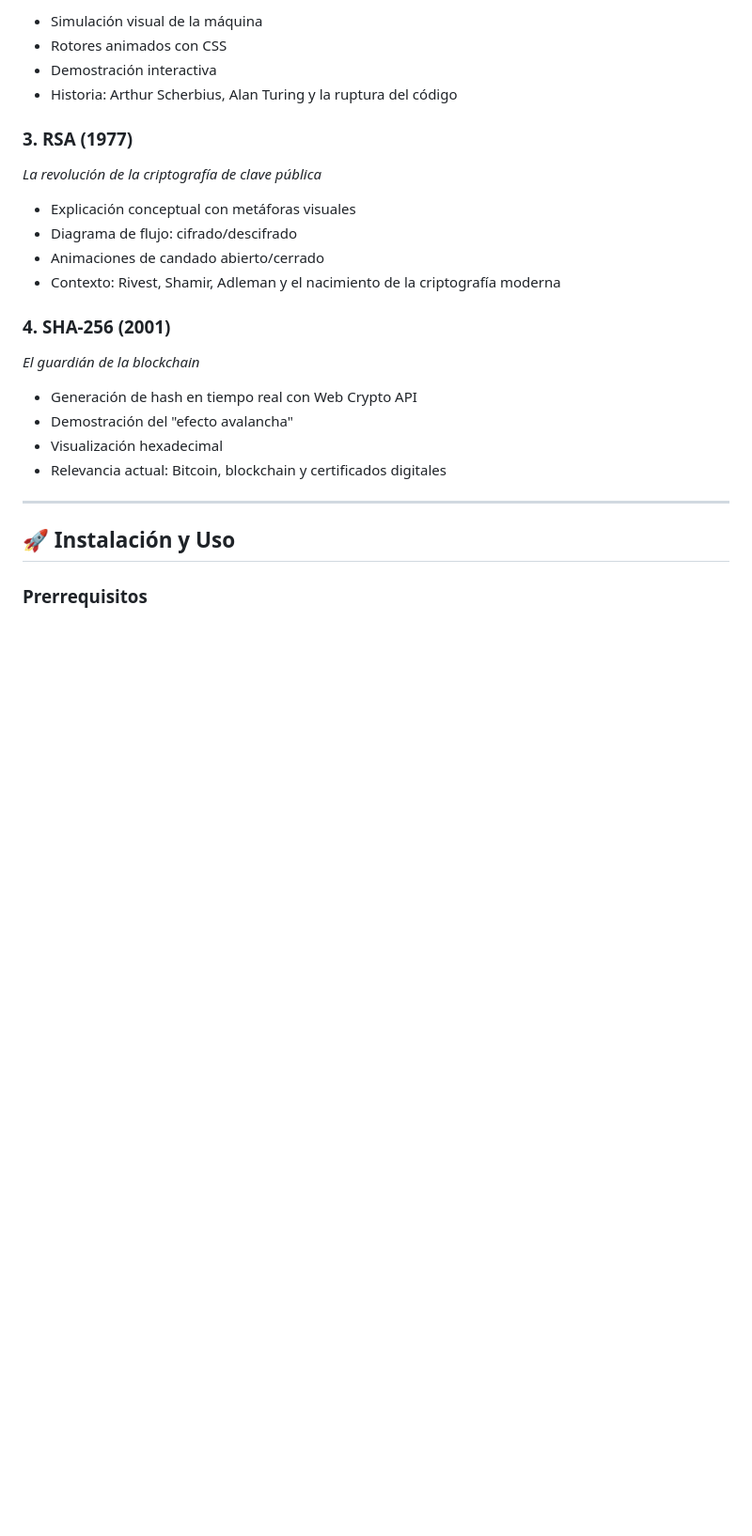
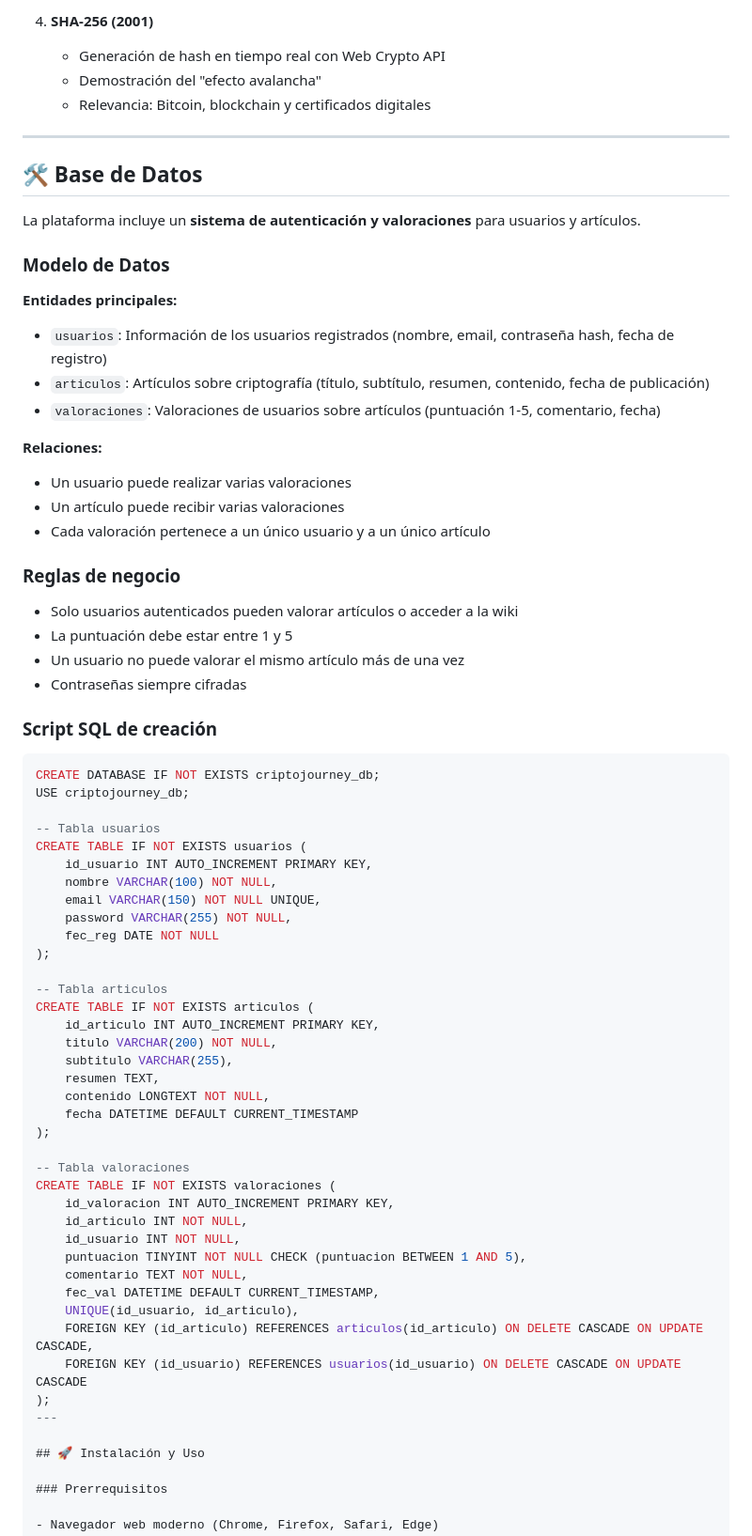
Before and after one commit to sfloresdev/criptojourney, a Markdown page: README.md, the part around one of its changes. Shown at 94% size. GitHub-like rendering; blank space fills up the shorter version.

````diff
--- a/README.md
+++ b/README.md
@@ -70,25 +78,73 @@ Este proyecto es una **aplicación web estática** construida con tecnologías f
 
-- Simulación visual de la máquina
-- Rotores animados con CSS
-- Demostración interactiva
-- Historia: Arthur Scherbius, Alan Turing y la ruptura del código
+4. **SHA-256 (2001)**
+   - Generación de hash en tiempo real con Web Crypto API
+   - Demostración del "efecto avalancha"
+   - Relevancia: Bitcoin, blockchain y certificados digitales
 
-### 3. **RSA** (1977)
-*La revolución de la criptografía de clave pública*
+---
 
-- Explicación conceptual con metáforas visuales
-- Diagrama de flujo: cifrado/descifrado
-- Animaciones de candado abierto/cerrado
-- Contexto: Rivest, Shamir, Adleman y el nacimiento de la criptografía moderna
+## 🛠️ Base de Datos
 
-### 4. **SHA-256** (2001)
-*El guardián de la blockchain*
+La plataforma incluye un **sistema de autenticación y valoraciones** para usuarios y artículos.
 
-- Generación de hash en tiempo real con Web Crypto API
-- Demostración del "efecto avalancha"
-- Visualización hexadecimal
-- Relevancia actual: Bitcoin, blockchain y certificados digitales
+### Modelo de Datos
 
+**Entidades principales:**
+
+- `usuarios`: Información de los usuarios registrados (nombre, email, contraseña hash, fecha de registro)
+- `articulos`: Artículos sobre criptografía (título, subtítulo, resumen, contenido, fecha de publicación)
+- `valoraciones`: Valoraciones de usuarios sobre artículos (puntuación 1-5, comentario, fecha)
+
+**Relaciones:**
+
+- Un usuario puede realizar varias valoraciones
+- Un artículo puede recibir varias valoraciones
+- Cada valoración pertenece a un único usuario y a un único artículo
+
+### Reglas de negocio
+
+- Solo usuarios autenticados pueden valorar artículos o acceder a la wiki
+- La puntuación debe estar entre 1 y 5
+- Un usuario no puede valorar el mismo artículo más de una vez
+- Contraseñas siempre cifradas
+
+### Script SQL de creación
+
+```sql
+CREATE DATABASE IF NOT EXISTS criptojourney_db;
+USE criptojourney_db;
+
+-- Tabla usuarios
+CREATE TABLE IF NOT EXISTS usuarios (
+    id_usuario INT AUTO_INCREMENT PRIMARY KEY,
+    nombre VARCHAR(100) NOT NULL,
+    email VARCHAR(150) NOT NULL UNIQUE,
+    password VARCHAR(255) NOT NULL,
+    fec_reg DATE NOT NULL
+);
+
+-- Tabla articulos
+CREATE TABLE IF NOT EXISTS articulos (
+    id_articulo INT AUTO_INCREMENT PRIMARY KEY,
+    titulo VARCHAR(200) NOT NULL,
+    subtitulo VARCHAR(255),
+    resumen TEXT,
+    contenido LONGTEXT NOT NULL,
+    fecha DATETIME DEFAULT CURRENT_TIMESTAMP
+);
+
+-- Tabla valoraciones
+CREATE TABLE IF NOT EXISTS valoraciones (
+    id_valoracion INT AUTO_INCREMENT PRIMARY KEY,
+    id_articulo INT NOT NULL,
+    id_usuario INT NOT NULL,
+    puntuacion TINYINT NOT NULL CHECK (puntuacion BETWEEN 1 AND 5),
+    comentario TEXT NOT NULL,
+    fec_val DATETIME DEFAULT CURRENT_TIMESTAMP,
+    UNIQUE(id_usuario, id_articulo),
+    FOREIGN KEY (id_articulo) REFERENCES articulos(id_articulo) ON DELETE CASCADE ON UPDATE CASCADE,
+    FOREIGN KEY (id_usuario) REFERENCES usuarios(id_usuario) ON DELETE CASCADE ON UPDATE CASCADE
+);
 ---
 
 ## 🚀 Instalación y Uso
````
Also changed, not shown: other parts of README.md (+39 -31 lines), docs/dbModel.md (+46 -23 lines).
